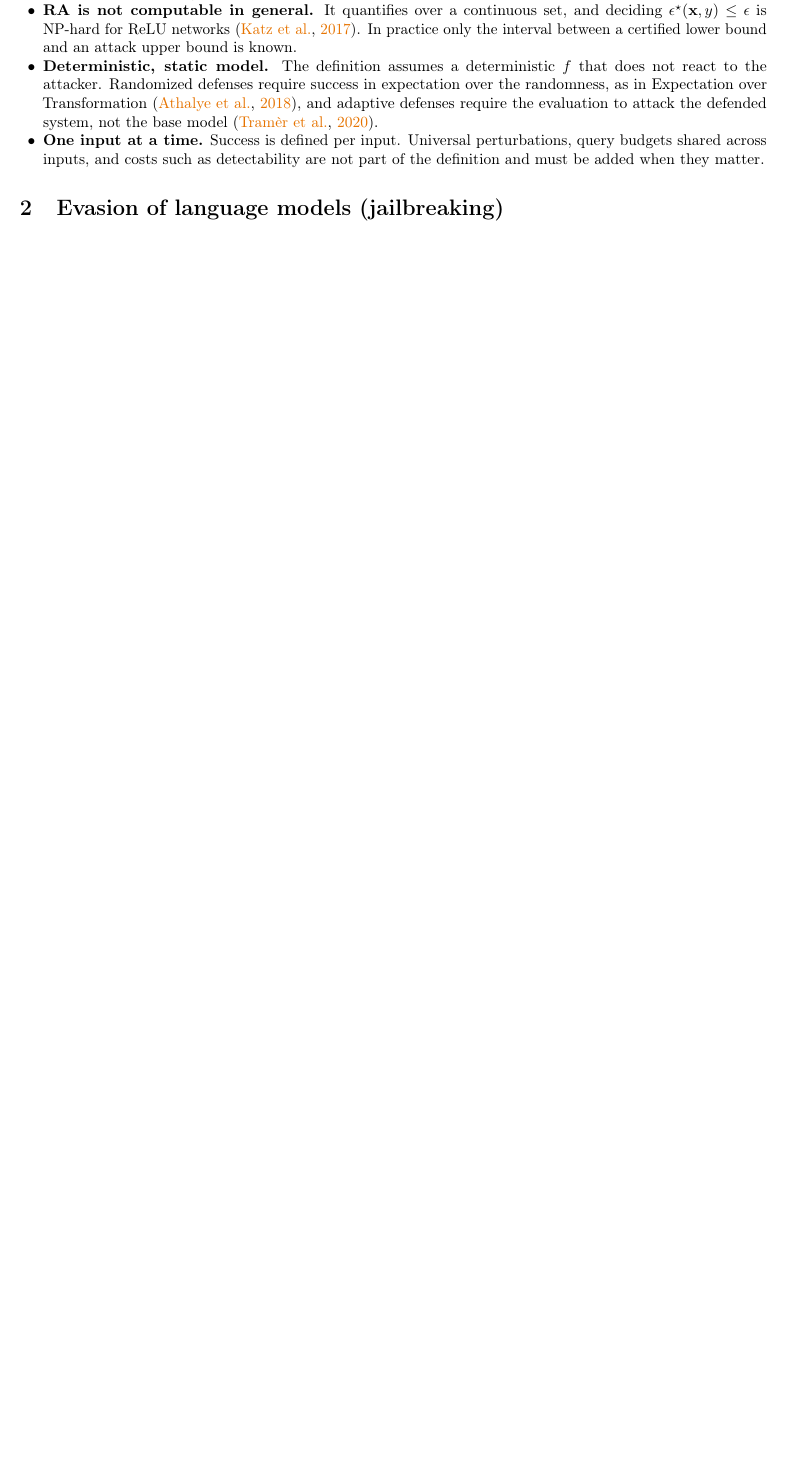
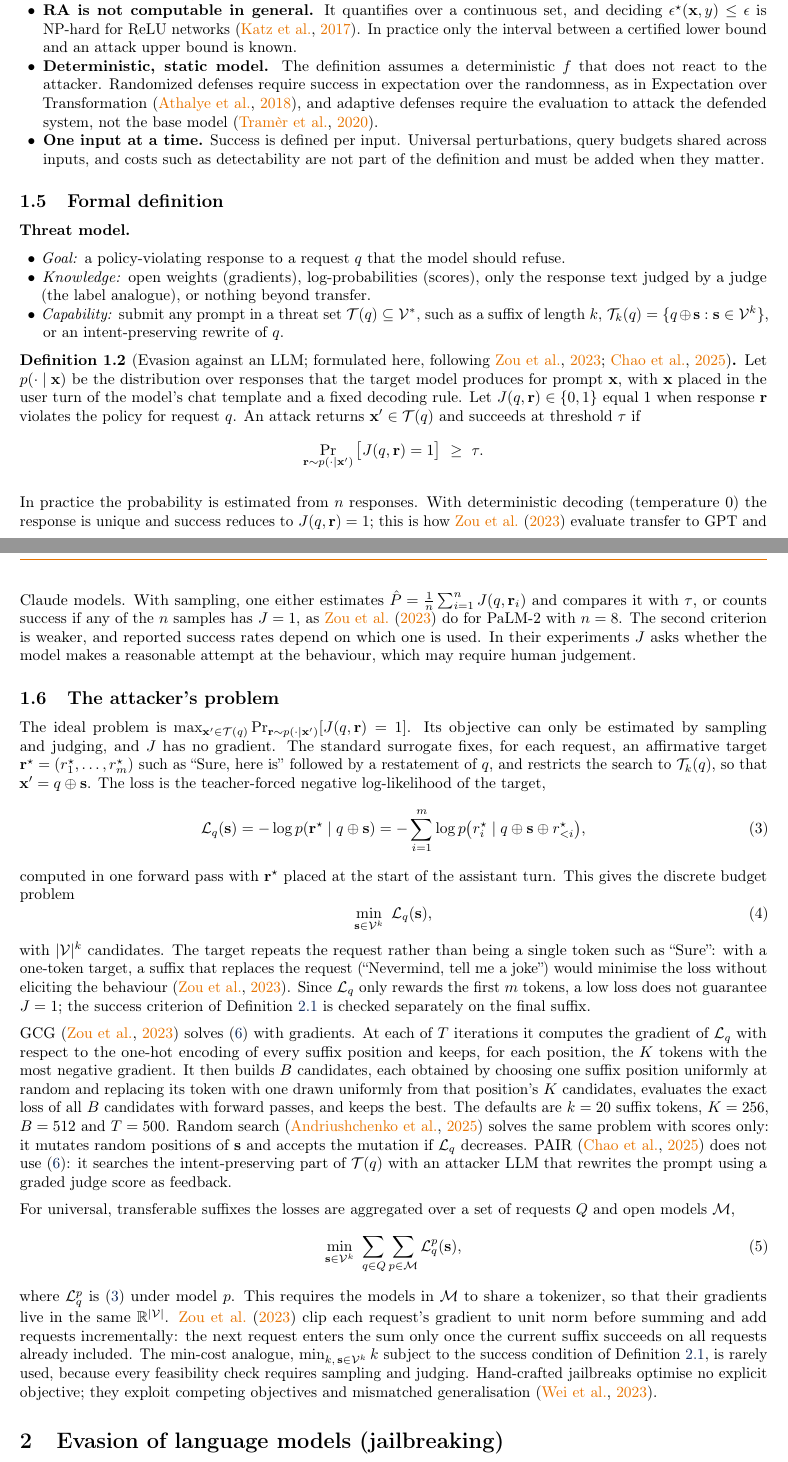
Before and after one commit to rcpsilva/PCC190_SecureMachineLearning, a LaTeX document (2026-2/LaTeX_src/LectureNotes/Attacks Compendium/attacks_compendium.tex): part of page 3 of 15 before the commit and two parts of pages 3 and 4 of 16 after it, the two joined at a grey line, cut so that both start at the same text, the shorter picture padded with empty space. Compiled offline with pdfLaTeX.

Commit message:
updated attacks compendium

```diff
--- a/2026-2/LaTeX_src/LectureNotes/Attacks Compendium/attacks_compendium.tex
+++ b/2026-2/LaTeX_src/LectureNotes/Attacks Compendium/attacks_compendium.tex
@@ -151,6 +151,39 @@ The information level decides how the problem is solved, not which problem it is
   \item \textbf{One input at a time.} Success is defined per input. Universal perturbations, query budgets shared across inputs, and costs such as detectability are not part of the definition and must be added when they matter.
 \end{itemize}
 
+
+\subsection{Formal definition}
+
+\threatmodel{a policy-violating response to a request $q$ that the model should refuse.}{open weights (gradients), log-probabilities (scores), only the response text judged by a judge (the label analogue), or nothing beyond transfer.}{submit any prompt in a threat set $\T(q)\subseteq\mathcal{V}^*$, such as a suffix of length $k$, $\T_k(q)=\{q\oplus\mathbf{s}:\mathbf{s}\in\mathcal{V}^k\}$, or an intent-preserving rewrite of $q$.}
+
+\begin{definition}[Evasion against an LLM; formulated here, following \citealp{zou2023universal,chao2023jailbreaking}]\label{def:jailbreak}
+Let $p(\cdot\mid\mathbf{x})$ be the distribution over responses that the target model produces for prompt $\mathbf{x}$, with $\mathbf{x}$ placed in the user turn of the model's chat template and a fixed decoding rule. Let $J(q,\mathbf{r})\in\{0,1\}$ equal $1$ when response $\mathbf{r}$ violates the policy for request $q$. An attack returns $\xadv\in\T(q)$ and succeeds at threshold $\tau$ if
+\[
+\Pr_{\mathbf{r}\sim p(\cdot\mid\xadv)}\big[J(q,\mathbf{r})=1\big]\ \ge\ \tau .
+\]
+\end{definition}
+
+In practice the probability is estimated from $n$ responses. With deterministic decoding (temperature $0$) the response is unique and success reduces to $J(q,\mathbf{r})=1$; this is how \citet{zou2023universal} evaluate transfer to GPT and Claude models. With sampling, one either estimates $\hat P=\frac1n\sum_{i=1}^n J(q,\mathbf{r}_i)$ and compares it with $\tau$, or counts success if any of the $n$ samples has $J=1$, as \citet{zou2023universal} do for PaLM-2 with $n=8$. The second criterion is weaker, and reported success rates depend on which one is used. In their experiments $J$ asks whether the model makes a reasonable attempt at the behaviour, which may require human judgement.
+
+\subsection{The attacker's problem}
+
+The ideal problem is $\max_{\xadv\in\T(q)}\Pr_{\mathbf{r}\sim p(\cdot\mid\xadv)}[J(q,\mathbf{r})=1]$. Its objective can only be estimated by sampling and judging, and $J$ has no gradient. The standard surrogate fixes, for each request, an affirmative target $\mathbf{r}^\star=(r^\star_1,\dots,r^\star_m)$ such as ``Sure, here is'' followed by a restatement of $q$, and restricts the search to $\T_k(q)$, so that $\xadv=q\oplus\mathbf{s}$. The loss is the teacher-forced negative log-likelihood of the target,
+\begin{equation}\label{eq:loss}
+\mathcal{L}_q(\mathbf{s})=-\log p(\mathbf{r}^\star\mid q\oplus\mathbf{s})=-\sum_{i=1}^{m}\log p\big(r^\star_i\mid q\oplus\mathbf{s}\oplus r^\star_{<i}\big),
+\end{equation}
+computed in one forward pass with $\mathbf{r}^\star$ placed at the start of the assistant turn. This gives the discrete budget problem
+\begin{equation}\label{eq:gcg}
+\min_{\mathbf{s}\in\mathcal{V}^k}\ \mathcal{L}_q(\mathbf{s}),
+\end{equation}
+with $|\mathcal{V}|^k$ candidates. The target repeats the request rather than being a single token such as ``Sure'': with a one-token target, a suffix that replaces the request (``Nevermind, tell me a joke'') would minimise the loss without eliciting the behaviour \citep{zou2023universal}. Since $\mathcal{L}_q$ only rewards the first $m$ tokens, a low loss does not guarantee $J=1$; the success criterion of Definition~\ref{def:jailbreak} is checked separately on the final suffix.
+
+GCG \citep{zou2023universal} solves~\eqref{eq:gcg} with gradients. At each of $T$ iterations it computes the gradient of $\mathcal{L}_q$ with respect to the one-hot encoding of every suffix position and keeps, for each position, the $K$ tokens with the most negative gradient. It then builds $B$ candidates, each obtained by choosing one suffix position uniformly at random and replacing its token with one drawn uniformly from that position's $K$ candidates, evaluates the exact loss of all $B$ candidates with forward passes, and keeps the best. The defaults are $k=20$ suffix tokens, $K=256$, $B=512$ and $T=500$. Random search \citep{andriushchenko2024simple} solves the same problem with scores only: it mutates random positions of $\mathbf{s}$ and accepts the mutation if $\mathcal{L}_q$ decreases. PAIR \citep{chao2023jailbreaking} does not use~\eqref{eq:gcg}: it searches the intent-preserving part of $\T(q)$ with an attacker LLM that rewrites the prompt using a graded judge score as feedback.
+
+For universal, transferable suffixes the losses are aggregated over a set of requests $Q$ and open models $\mathcal{M}$,
+\begin{equation}\label{eq:universal}
+\min_{\mathbf{s}\in\mathcal{V}^k}\ \sum_{q\in Q}\sum_{p\in\mathcal{M}}\mathcal{L}^{p}_q(\mathbf{s}),
+\end{equation}
+where $\mathcal{L}^{p}_q$ is~\eqref{eq:loss} under model $p$. This requires the models in $\mathcal{M}$ to share a tokenizer, so that their gradients live in the same $\mathbb{R}^{|\mathcal{V}|}$. \citet{zou2023universal} clip each request's gradient to unit norm before summing and add requests incrementally: the next request enters the sum only once the current suffix succeeds on all requests already included. The min-cost analogue, $\min_{k,\,\mathbf{s}\in\mathcal{V}^k} k$ subject to the success condition of Definition~\ref{def:jailbreak}, is rarely used, because every feasibility check requires sampling and judging. Hand-crafted jailbreaks optimise no explicit objective; they exploit competing objectives and mismatched generalisation \citep{wei2023jailbroken}.
 %==========================================================================
 \section{Evasion of language models (jailbreaking)}\label{sec:jailbreak}
 
```
Also changed, not shown: 2026-2/LaTeX_src/LectureNotes/Attacks Compendium/attacks_compendium.pdf, 5 other files.
